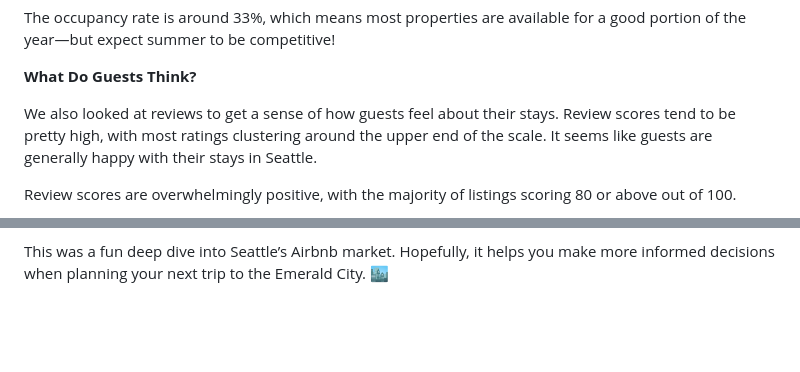
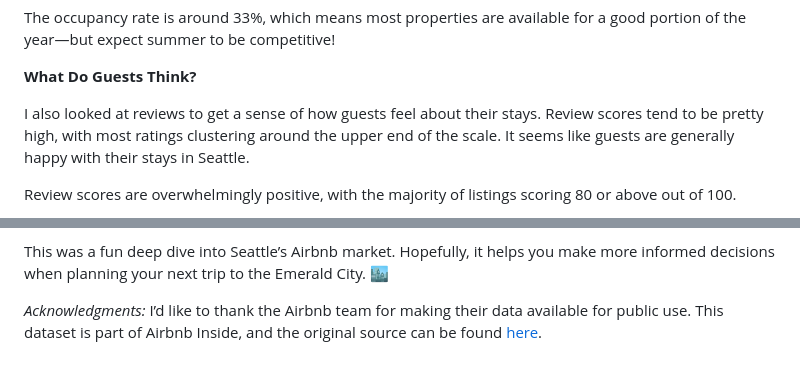
Before and after one commit to nmd2k/Data-Scientist-Udacity, a Markdown page: Project-1/blog.md, 2 parts joined by grey strips. GitHub-like rendering; blank space fills up the shorter version.

```diff
--- a/Project-1/blog.md
+++ b/Project-1/blog.md
@@ -54,7 +56,7 @@ The occupancy rate is around 33%, which means most properties are available for
 
 **What Do Guests Think?**
 
-We also looked at reviews to get a sense of how guests feel about their stays. Review scores tend to be pretty high, with most ratings clustering around the upper end of the scale. It seems like guests are generally happy with their stays in Seattle.
+I also looked at reviews to get a sense of how guests feel about their stays. Review scores tend to be pretty high, with most ratings clustering around the upper end of the scale. It seems like guests are generally happy with their stays in Seattle.
 
 Review scores are overwhelmingly positive, with the majority of listings scoring 80 or above out of 100.
 
@@ -74,3 +76,6 @@ My conclusion: Seattle Airbnb Scene in a Nutshell 🌆
 Seattle’s Airbnb landscape is vibrant and diverse, offering something for every kind of traveler. Whether you’re looking for a budget-friendly apartment or a luxurious waterfront home, there’s no shortage of options. Most listings are located in Capitol Hill, and if you’re visiting in the summer, get ready to book early and possibly pay a premium!
 
 This was a fun deep dive into Seattle’s Airbnb market. Hopefully, it helps you make more informed decisions when planning your next trip to the Emerald City. 🏙️
+
+*Acknowledgments:*
+I’d like to thank the Airbnb team for making their data available for public use. This dataset is part of Airbnb Inside, and the original source can be found [here](http://insideairbnb.com/get-the-data.html).
```
Also changed, not shown: other parts of Project-1/blog.md (+9 -7 lines), Project-1/README.md (+1 -2 lines), Project-1/imgs/airbnb-seattle-247025050-1200x900.jpg (added).
